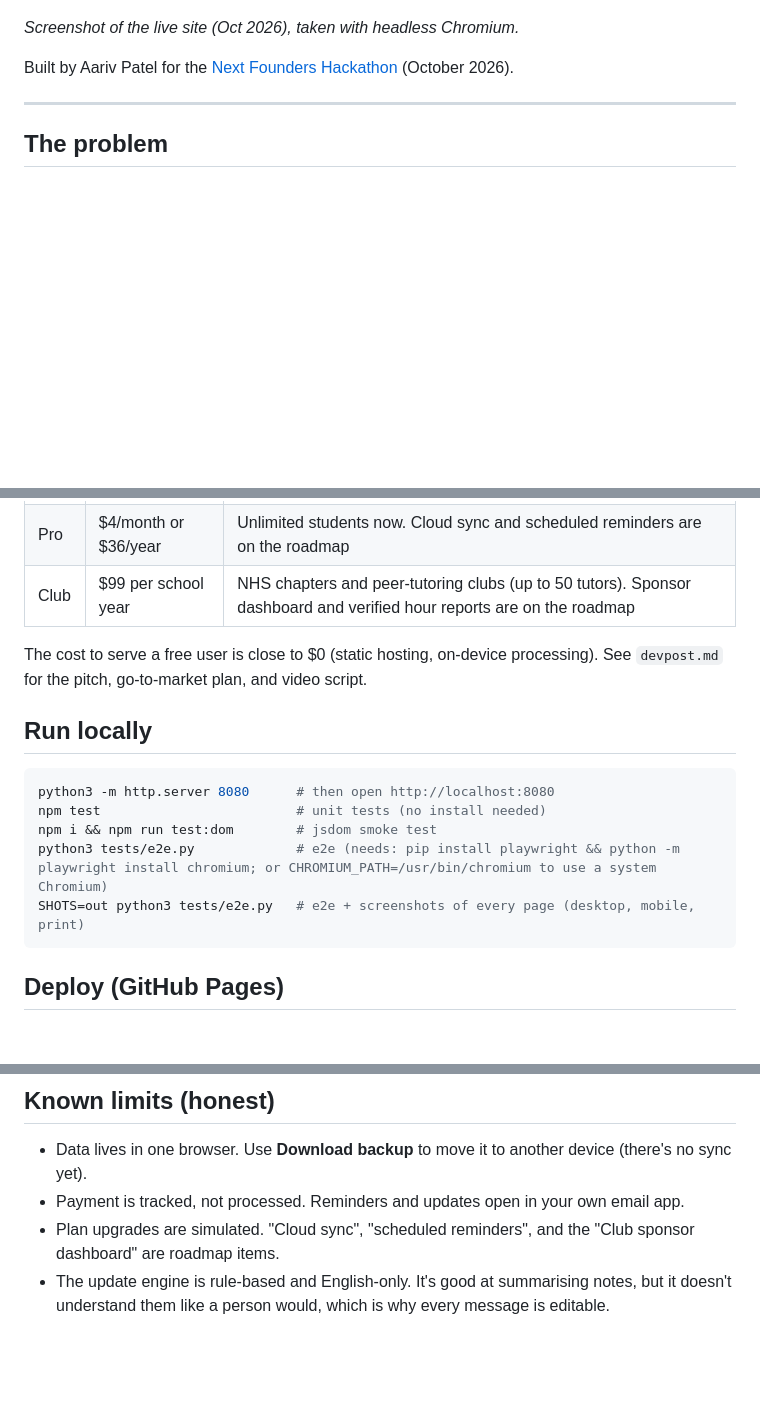
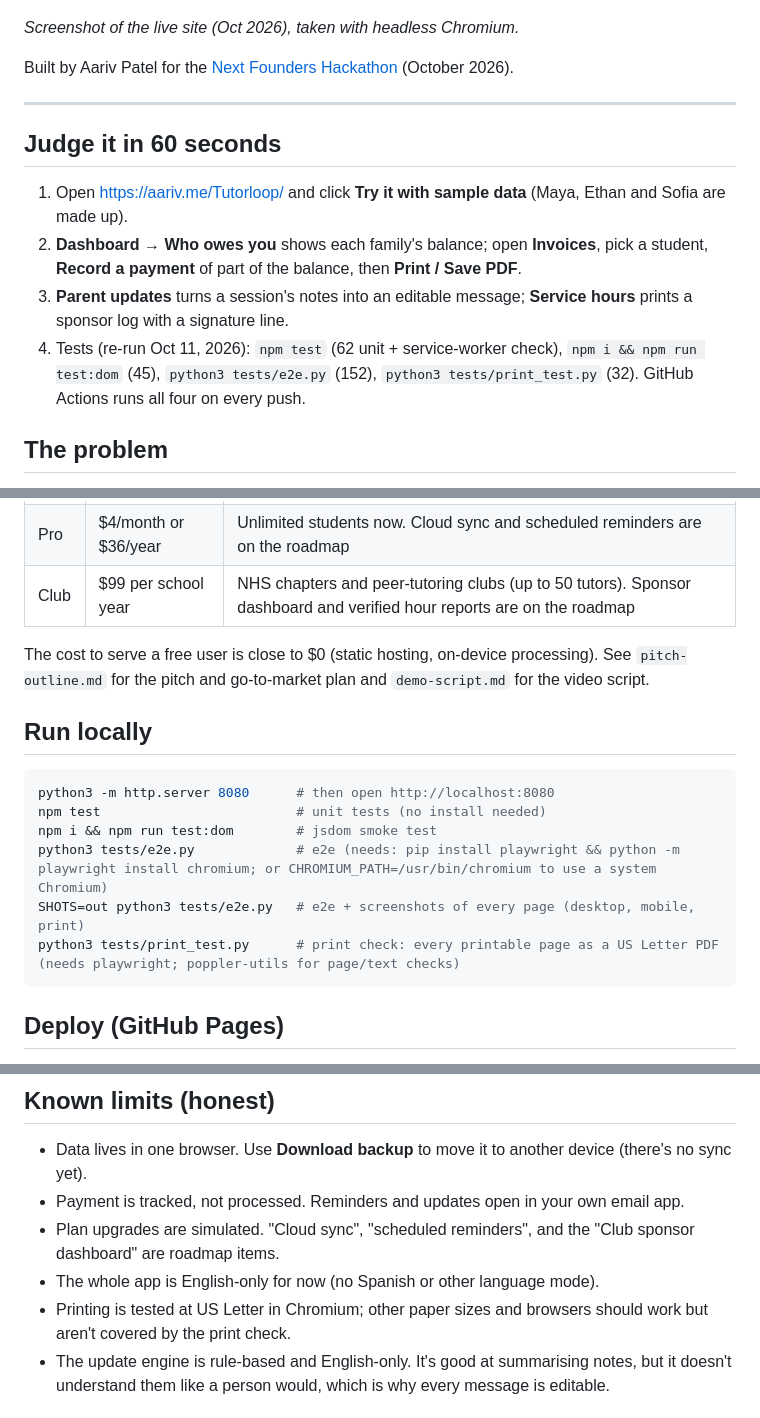
Before and after one commit to draarivpatel-ui/Tutorloop, a Markdown page: README.md, 3 parts joined by grey strips. Drawn GitHub-style; blank space fills up the shorter version.

````diff
--- a/README.md
+++ b/README.md
@@ -11,6 +11,13 @@
 Built by Aariv Patel for the [Next Founders Hackathon](https://next-founders.devpost.com/) (October 2026).
 
 ---
+
+## Judge it in 60 seconds
+
+1. Open https://aariv.me/Tutorloop/ and click **Try it with sample data** (Maya, Ethan and Sofia are made up).
+2. **Dashboard → Who owes you** shows each family's balance; open **Invoices**, pick a student, **Record a payment** of part of the balance, then **Print / Save PDF**.
+3. **Parent updates** turns a session's notes into an editable message; **Service hours** prints a sponsor log with a signature line.
+4. Tests (re-run Oct 11, 2026): `npm test` (62 unit + service-worker check), `npm i && npm run test:dom` (45), `python3 tests/e2e.py` (152), `python3 tests/print_test.py` (32). GitHub Actions runs all four on every push.
 
 ## The problem
 
@@ -107,7 +114,7 @@ All four suites were re-run on Oct 11, 2026 (~6:50 PM ET): **62/62 unit (+ servi
 | Pro | $4/month or $36/year | Unlimited students now. Cloud sync and scheduled reminders are on the roadmap |
 | Club | $99 per school year | NHS chapters and peer-tutoring clubs (up to 50 tutors). Sponsor dashboard and verified hour reports are on the roadmap |
 
-The cost to serve a free user is close to $0 (static hosting, on-device processing). See `devpost.md` for the pitch, go-to-market plan, and video script.
+The cost to serve a free user is close to $0 (static hosting, on-device processing). See `pitch-outline.md` for the pitch and go-to-market plan and `demo-script.md` for the video script.
 
 ## Run locally
 
@@ -117,6 +124,7 @@ npm test                         # unit tests (no install needed)
 npm i && npm run test:dom        # jsdom smoke test
 python3 tests/e2e.py             # e2e (needs: pip install playwright && python -m playwright install chromium; or CHROMIUM_PATH=/usr/bin/chromium to use a system Chromium)
 SHOTS=out python3 tests/e2e.py   # e2e + screenshots of every page (desktop, mobile, print)
+python3 tests/print_test.py      # print check: every printable page as a US Letter PDF (needs playwright; poppler-utils for page/text checks)
 ```
 
 ## Deploy (GitHub Pages)
@@ -128,6 +136,8 @@ Repo **Settings → Pages → Build and deployment → Source: Deploy from a bra
 - Data lives in one browser. Use **Download backup** to move it to another device (there's no sync yet).
 - Payment is tracked, not processed. Reminders and updates open in your own email app.
 - Plan upgrades are simulated. "Cloud sync", "scheduled reminders", and the "Club sponsor dashboard" are roadmap items.
+- The whole app is English-only for now (no Spanish or other language mode).
+- Printing is tested at US Letter in Chromium; other paper sizes and browsers should work but aren't covered by the print check.
 - The update engine is rule-based and English-only. It's good at summarising notes, but it doesn't understand them like a person would, which is why every message is editable.
 
 ## AI assistance
````
